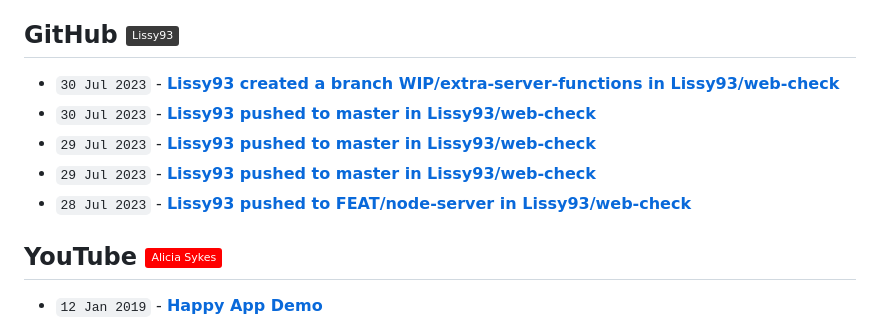
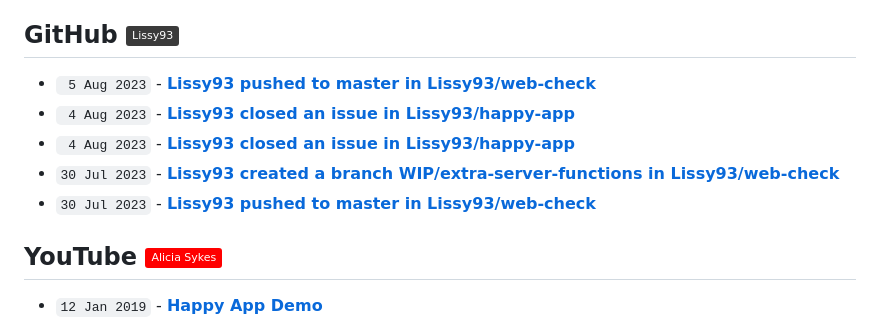
Before and after one commit to Lissy93/feeds, a Markdown page: RECENT.md, the part around the change. GitHub-like rendering; badges without logos.

Commit message:
📎 Updates links to recent updates

```diff
--- a/RECENT.md
+++ b/RECENT.md
@@ -30,11 +30,11 @@
 
 ## GitHub [![GitHub - @Lissy93](https://img.shields.io/badge/-Lissy93-3a3a3a?style=flat&logo=GitHub&logoColor=white)](https://github.com/Lissy93 "GitHub - @Lissy93") [![RSS Feed](https://img.shields.io/badge/-RSS-FFF?style=flat&logo=rss&logoColor=FFA500)](https://raw.githubusercontent.com/Lissy93/feeds/main/github.atom)
 <!-- github-feed start -->
+- ` 5 Aug 2023` - **[Lissy93 pushed to master in Lissy93/web-check](https://github.com/Lissy93/web-check/compare/507fade2f8...c46fed5ebb)**
+- ` 4 Aug 2023` - **[Lissy93 closed an issue in Lissy93/happy-app](https://github.com/Lissy93/happy-app/issues/1)**
+- ` 4 Aug 2023` - **[Lissy93 closed an issue in Lissy93/happy-app](https://github.com/Lissy93/happy-app/issues/2)**
 - `30 Jul 2023` - **[Lissy93 created a branch WIP/extra-server-functions in Lissy93/web-check](https://github.com/Lissy93/web-check/compare/WIP/extra-server-functions)**
 - `30 Jul 2023` - **[Lissy93 pushed to master in Lissy93/web-check](https://github.com/Lissy93/web-check/compare/db3322856b...507fade2f8)**
-- `29 Jul 2023` - **[Lissy93 pushed to master in Lissy93/web-check](https://github.com/Lissy93/web-check/compare/d6da8e123e...db3322856b)**
-- `29 Jul 2023` - **[Lissy93 pushed to master in Lissy93/web-check](https://github.com/Lissy93/web-check/compare/abff9283dc...d6da8e123e)**
-- `28 Jul 2023` - **[Lissy93 pushed to FEAT/node-server in Lissy93/web-check](https://github.com/Lissy93/web-check/compare/22995995d0...77d4ca26a4)**
 <!-- github-feed end -->
 
 ## YouTube [![YouTube - Alicia Sykes](https://img.shields.io/badge/-Alicia_Sykes-FF0000?style=flat&logo=youtube&logoColor=white)](https://youtube.com/@AliciaSykes "YouTube - Alicia Sykes") [![RSS Feed](https://img.shields.io/badge/-RSS-FFF?style=flat&logo=rss&logoColor=FFA500)](https://raw.githubusercontent.com/Lissy93/feeds/main/youtube.atom)
```
